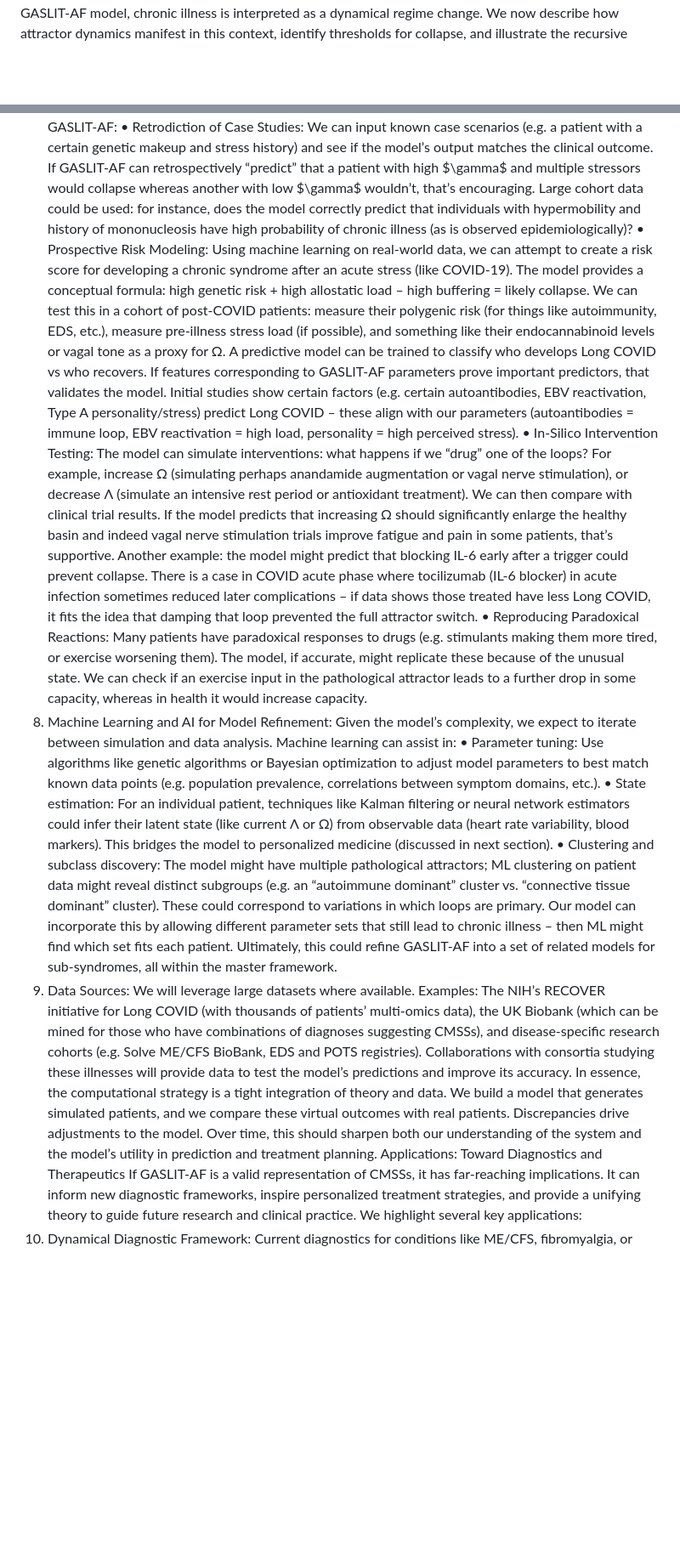
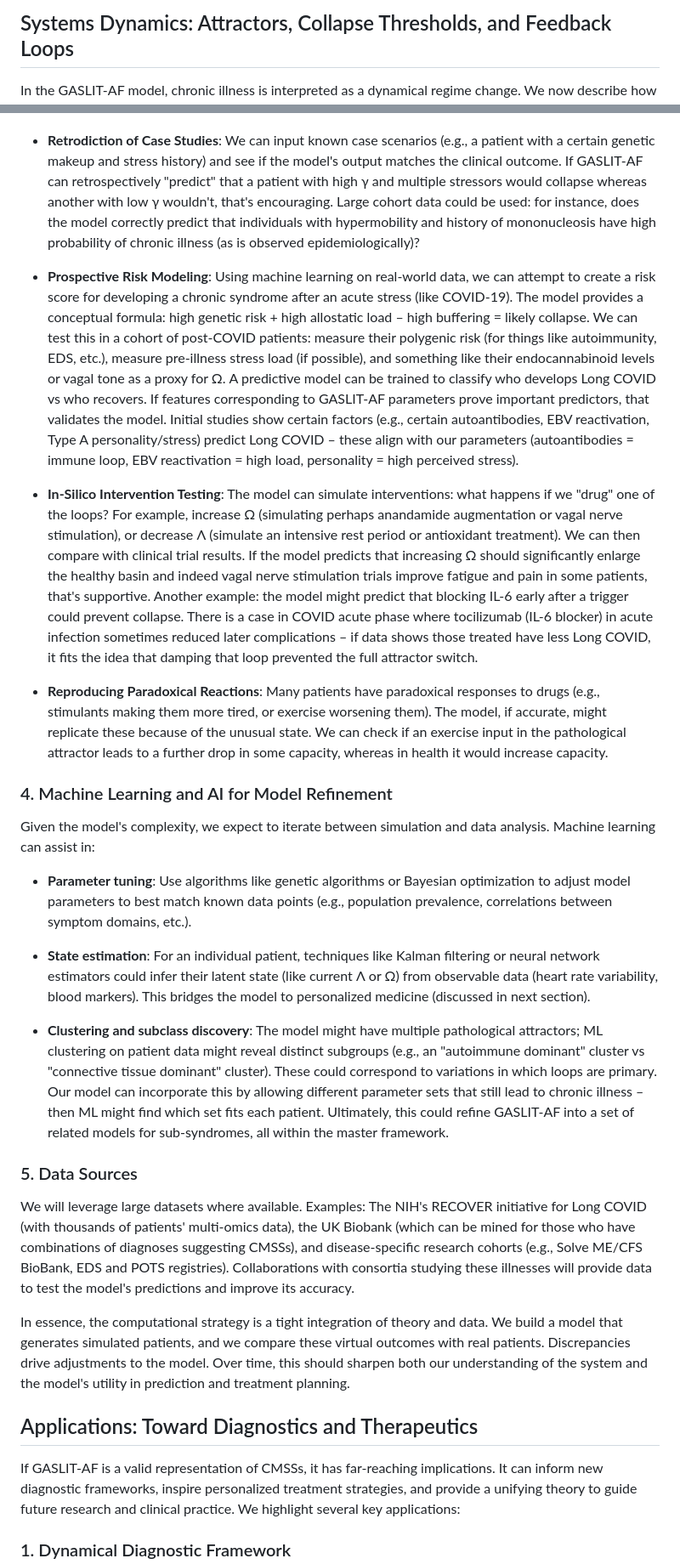
Before and after one commit to prometheusWaluigi/gaslitAF, a Markdown page: gaslitDynamicalSystemsLongForm.md, 2 parts joined by grey strips. Shown at 85% size. Rendered like a GitHub page; blank space fills up the shorter version.

```diff
--- a/gaslitDynamicalSystemsLongForm.md
+++ b/gaslitDynamicalSystemsLongForm.md
@@ -43 +92,3 @@ Systems Dynamics: Attractors, Collapse Thresholds, and Feedback Loops
+## Systems Dynamics: Attractors, Collapse Thresholds, and Feedback Loops
+
 In the GASLIT-AF model, chronic illness is interpreted as a dynamical regime change. We now describe how attractor dynamics manifest in this context, identify thresholds for collapse, and illustrate the recursive feedback loops that maintain the pathological state.
@@ -103,17 +228,33 @@ To manage this, techniques from systems biology such as causal network inference
 A model should make predictions that can be tested. Some ways to validate GASLIT-AF:
-	•	Retrodiction of Case Studies: We can input known case scenarios (e.g. a patient with a certain genetic makeup and stress history) and see if the model’s output matches the clinical outcome. If GASLIT-AF can retrospectively “predict” that a patient with high $\gamma$ and multiple stressors would collapse whereas another with low $\gamma$ wouldn’t, that’s encouraging. Large cohort data could be used: for instance, does the model correctly predict that individuals with hypermobility and history of mononucleosis have high probability of chronic illness (as is observed epidemiologically)?
-	•	Prospective Risk Modeling: Using machine learning on real-world data, we can attempt to create a risk score for developing a chronic syndrome after an acute stress (like COVID-19). The model provides a conceptual formula: high genetic risk + high allostatic load – high buffering = likely collapse. We can test this in a cohort of post-COVID patients: measure their polygenic risk (for things like autoimmunity, EDS, etc.), measure pre-illness stress load (if possible), and something like their endocannabinoid levels or vagal tone as a proxy for Ω. A predictive model can be trained to classify who develops Long COVID vs who recovers. If features corresponding to GASLIT-AF parameters prove important predictors, that validates the model. Initial studies show certain factors (e.g. certain autoantibodies, EBV reactivation, Type A personality/stress) predict Long COVID – these align with our parameters (autoantibodies = immune loop, EBV reactivation = high load, personality = high perceived stress).
-	•	In-Silico Intervention Testing: The model can simulate interventions: what happens if we “drug” one of the loops? For example, increase Ω (simulating perhaps anandamide augmentation or vagal nerve stimulation), or decrease Λ (simulate an intensive rest period or antioxidant treatment). We can then compare with clinical trial results. If the model predicts that increasing Ω should significantly enlarge the healthy basin and indeed vagal nerve stimulation trials improve fatigue and pain in some patients, that’s supportive. Another example: the model might predict that blocking IL-6 early after a trigger could prevent collapse. There is a case in COVID acute phase where tocilizumab (IL-6 blocker) in acute infection sometimes reduced later complications – if data shows those treated have less Long COVID, it fits the idea that damping that loop prevented the full attractor switch.
-	•	Reproducing Paradoxical Reactions: Many patients have paradoxical responses to drugs (e.g. stimulants making them more tired, or exercise worsening them). The model, if accurate, might replicate these because of the unusual state. We can check if an exercise input in the pathological attractor leads to a further drop in some capacity, whereas in health it would increase capacity.
-4. Machine Learning and AI for Model Refinement:
-Given the model’s complexity, we expect to iterate between simulation and data analysis. Machine learning can assist in:
-	•	Parameter tuning: Use algorithms like genetic algorithms or Bayesian optimization to adjust model parameters to best match known data points (e.g. population prevalence, correlations between symptom domains, etc.).
-	•	State estimation: For an individual patient, techniques like Kalman filtering or neural network estimators could infer their latent state (like current Λ or Ω) from observable data (heart rate variability, blood markers). This bridges the model to personalized medicine (discussed in next section).
-	•	Clustering and subclass discovery: The model might have multiple pathological attractors; ML clustering on patient data might reveal distinct subgroups (e.g. an “autoimmune dominant” cluster vs. “connective tissue dominant” cluster). These could correspond to variations in which loops are primary. Our model can incorporate this by allowing different parameter sets that still lead to chronic illness – then ML might find which set fits each patient. Ultimately, this could refine GASLIT-AF into a set of related models for sub-syndromes, all within the master framework.
-5. Data Sources:
-We will leverage large datasets where available. Examples: The NIH’s RECOVER initiative for Long COVID (with thousands of patients’ multi-omics data), the UK Biobank (which can be mined for those who have combinations of diagnoses suggesting CMSSs), and disease-specific research cohorts (e.g. Solve ME/CFS BioBank, EDS and POTS registries). Collaborations with consortia studying these illnesses will provide data to test the model’s predictions and improve its accuracy.
-In essence, the computational strategy is a tight integration of theory and data. We build a model that generates simulated patients, and we compare these virtual outcomes with real patients. Discrepancies drive adjustments to the model. Over time, this should sharpen both our understanding of the system and the model’s utility in prediction and treatment planning.
-Applications: Toward Diagnostics and Therapeutics
+
+- **Retrodiction of Case Studies**: We can input known case scenarios (e.g., a patient with a certain genetic makeup and stress history) and see if the model's output matches the clinical outcome. If GASLIT-AF can retrospectively "predict" that a patient with high γ and multiple stressors would collapse whereas another with low γ wouldn't, that's encouraging. Large cohort data could be used: for instance, does the model correctly predict that individuals with hypermobility and history of mononucleosis have high probability of chronic illness (as is observed epidemiologically)?
+
+- **Prospective Risk Modeling**: Using machine learning on real-world data, we can attempt to create a risk score for developing a chronic syndrome after an acute stress (like COVID-19). The model provides a conceptual formula: high genetic risk + high allostatic load – high buffering = likely collapse. We can test this in a cohort of post-COVID patients: measure their polygenic risk (for things like autoimmunity, EDS, etc.), measure pre-illness stress load (if possible), and something like their endocannabinoid levels or vagal tone as a proxy for Ω. A predictive model can be trained to classify who develops Long COVID vs who recovers. If features corresponding to GASLIT-AF parameters prove important predictors, that validates the model. Initial studies show certain factors (e.g., certain autoantibodies, EBV reactivation, Type A personality/stress) predict Long COVID – these align with our parameters (autoantibodies = immune loop, EBV reactivation = high load, personality = high perceived stress).
+
+- **In-Silico Intervention Testing**: The model can simulate interventions: what happens if we "drug" one of the loops? For example, increase Ω (simulating perhaps anandamide augmentation or vagal nerve stimulation), or decrease Λ (simulate an intensive rest period or antioxidant treatment). We can then compare with clinical trial results. If the model predicts that increasing Ω should significantly enlarge the healthy basin and indeed vagal nerve stimulation trials improve fatigue and pain in some patients, that's supportive. Another example: the model might predict that blocking IL-6 early after a trigger could prevent collapse. There is a case in COVID acute phase where tocilizumab (IL-6 blocker) in acute infection sometimes reduced later complications – if data shows those treated have less Long COVID, it fits the idea that damping that loop prevented the full attractor switch.
+
+- **Reproducing Paradoxical Reactions**: Many patients have paradoxical responses to drugs (e.g., stimulants making them more tired, or exercise worsening them). The model, if accurate, might replicate these because of the unusual state. We can check if an exercise input in the pathological attractor leads to a further drop in some capacity, whereas in health it would increase capacity.
+
+### 4. Machine Learning and AI for Model Refinement
+
+Given the model's complexity, we expect to iterate between simulation and data analysis. Machine learning can assist in:
+
+- **Parameter tuning**: Use algorithms like genetic algorithms or Bayesian optimization to adjust model parameters to best match known data points (e.g., population prevalence, correlations between symptom domains, etc.).
+
+- **State estimation**: For an individual patient, techniques like Kalman filtering or neural network estimators could infer their latent state (like current Λ or Ω) from observable data (heart rate variability, blood markers). This bridges the model to personalized medicine (discussed in next section).
+
+- **Clustering and subclass discovery**: The model might have multiple pathological attractors; ML clustering on patient data might reveal distinct subgroups (e.g., an "autoimmune dominant" cluster vs "connective tissue dominant" cluster). These could correspond to variations in which loops are primary. Our model can incorporate this by allowing different parameter sets that still lead to chronic illness – then ML might find which set fits each patient. Ultimately, this could refine GASLIT-AF into a set of related models for sub-syndromes, all within the master framework.
+
+### 5. Data Sources
+
+We will leverage large datasets where available. Examples: The NIH's RECOVER initiative for Long COVID (with thousands of patients' multi-omics data), the UK Biobank (which can be mined for those who have combinations of diagnoses suggesting CMSSs), and disease-specific research cohorts (e.g., Solve ME/CFS BioBank, EDS and POTS registries). Collaborations with consortia studying these illnesses will provide data to test the model's predictions and improve its accuracy.
+
+In essence, the computational strategy is a tight integration of theory and data. We build a model that generates simulated patients, and we compare these virtual outcomes with real patients. Discrepancies drive adjustments to the model. Over time, this should sharpen both our understanding of the system and the model's utility in prediction and treatment planning.
+
+## Applications: Toward Diagnostics and Therapeutics
+
 If GASLIT-AF is a valid representation of CMSSs, it has far-reaching implications. It can inform new diagnostic frameworks, inspire personalized treatment strategies, and provide a unifying theory to guide future research and clinical practice. We highlight several key applications:
-1. Dynamical Diagnostic Framework:
+
+### 1. Dynamical Diagnostic Framework
+
 Current diagnostics for conditions like ME/CFS, fibromyalgia, or POTS are based on symptom criteria – essentially pattern recognition of clinical features. GASLIT-AF offers the potential for a biomarker-driven, dynamical diagnosis. Instead of (or in addition to) labeling a patient with separate syndromes, we could quantify where the patient lies in the physiological state space:
```
Also changed, not shown: other parts of gaslitDynamicalSystemsLongForm.md (+316 -139 lines).
